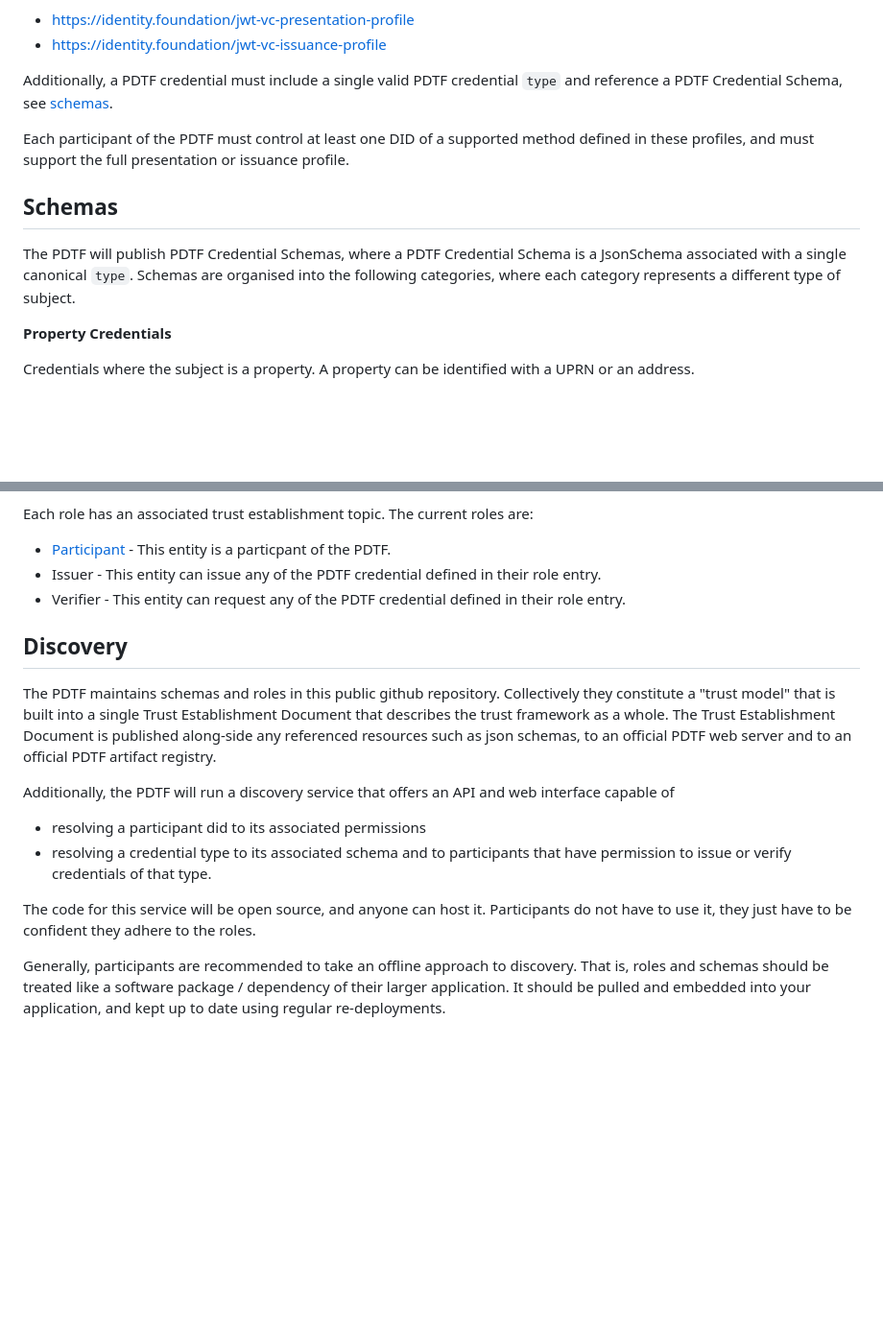
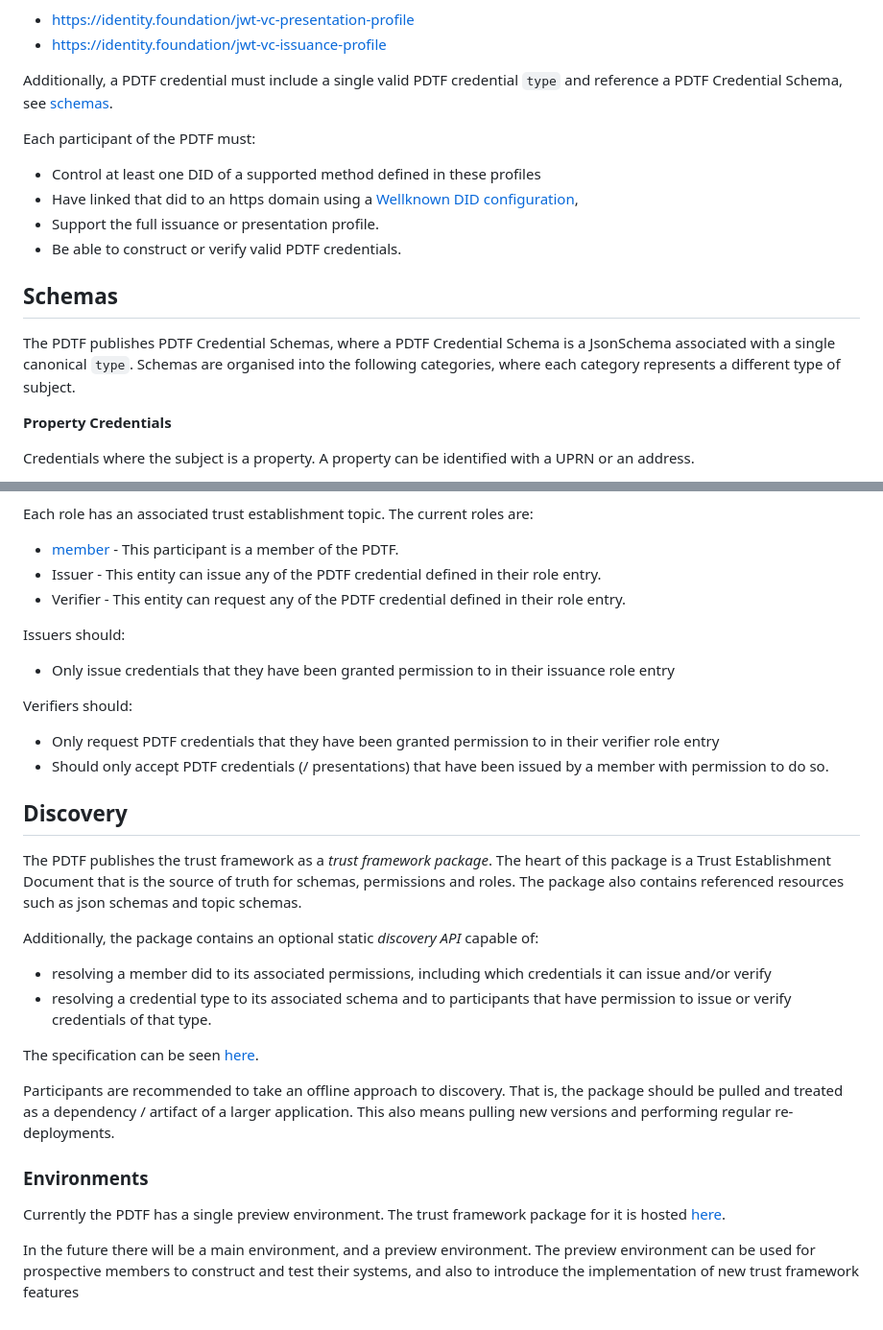
Before and after one commit to Property-Data-Trust-Framework/trust-framework, a Markdown page: docs/pdtf-interop-profile.md, 2 parts joined by grey strips. Shown at 96% size. Rendered like a GitHub page; blank space fills up the shorter version.

Commit message:
update interop profile with trust framework package description

```diff
--- a/docs/pdtf-interop-profile.md
+++ b/docs/pdtf-interop-profile.md
@@ -16,11 +16,15 @@ two interoperability profiles based around OpenID 4 VCs, that enable the issuanc
 
 Additionally, a PDTF credential must include a single valid PDTF credential `type` and reference a PDTF Credential Schema, see [schemas](#schemas).
 
-Each participant of the PDTF must control at least one DID of a supported method defined in these profiles, and must support the full presentation or issuance profile.
+Each participant of the PDTF must:
+* Control at least one DID of a supported method defined in these profiles
+* Have linked that did to an https domain using a [Wellknown DID configuration](https://identity.foundation/.well-known/resources/did-configuration/),
+* Support the full issuance or presentation profile.
+* Be able to construct or verify valid PDTF credentials.
 
 ## Schemas
 
-The PDTF will publish PDTF Credential Schemas, where a PDTF Credential Schema is a JsonSchema associated with a single canonical `type`.
+The PDTF publishes PDTF Credential Schemas, where a PDTF Credential Schema is a JsonSchema associated with a single canonical `type`.
 Schemas are organised into the following categories, where each category represents a different type of subject.
 
 
@@ -113,22 +117,36 @@ however not all did methods will be suitable for this) and a [Wellknown DID conf
 
 Each role has an associated trust establishment topic. The current roles are:
 
-* [Participant](../model/pdtf/roles/pdtf-participant.topic.json) - This entity is a particpant of the PDTF.
+* [member](../model/pdtf/roles/pdtf-participant.topic.json) - This participant is a member of the PDTF.
 * Issuer - This entity can issue any of the PDTF credential defined in their role entry.
 * Verifier - This entity can request any of the PDTF credential defined in their role entry.
 
+Issuers should:
+* Only issue credentials that they have been granted permission to in their issuance role entry
+
+Verifiers should:
+* Only request PDTF credentials that they have been granted permission to in their verifier role entry
+* Should only accept PDTF credentials (/ presentations) that have been issued by a member with permission to do so.
 ## Discovery
 
-The PDTF maintains schemas and roles in this public github repository.
-Collectively they constitute a "trust model" that is built into a single Trust Establishment Document that describes the trust framework as a whole.
-The Trust Establishment Document is published along-side any referenced resources such as json schemas,
-to an official PDTF web server and to an official PDTF artifact registry.
+The PDTF publishes the trust framework as a *trust framework package*.
+The heart of this package is a Trust Establishment Document that is the source of truth for schemas, permissions and roles.
+The package also contains referenced resources such as json schemas and topic schemas.
 
-Additionally, the PDTF will run a discovery service that offers an API and web interface capable of
 
-- resolving a participant did to its associated permissions
+Additionally, the package contains an optional static *discovery API* capable of:
+- resolving a member did to its associated permissions, including which credentials it can issue and/or verify
 - resolving a credential type to its associated schema and to participants that have permission to issue or verify credentials of that type.
 
-The code for this service will be open source, and anyone can host it. Participants do not have to use it, they just have to be confident they adhere to the roles.
+The specification can be seen [here](https://propdata.org.uk/api/#/operations/getDiscoveryDocument).
 
-Generally, participants are recommended to take an offline approach to discovery. That is, roles and schemas should be treated like a software package / dependency of their larger application. It should be pulled and embedded into your application, and kept up to date using regular re-deployments.
+Participants are recommended to take an offline approach to discovery.
+That is, the package should be pulled and treated as a dependency / artifact of a larger application.
+This also means pulling new versions and performing regular re-deployments.
+
+### Environments
+Currently the PDTF has a single preview environment. The trust framework package for it is hosted [here](https://propdata.org.uk/trustframework/).
+
+In the future there will be a main environment, and a preview environment.
+The preview environment can be used for prospective members to construct and test their systems,
+and also to introduce the implementation of new trust framework features
```
